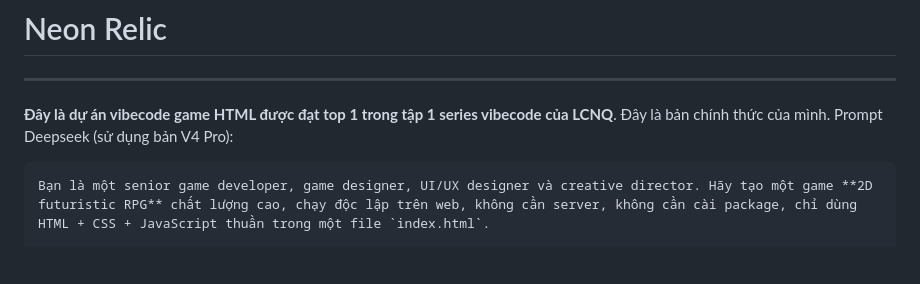
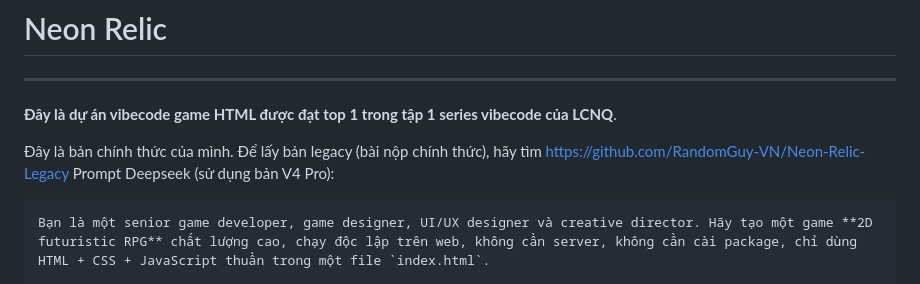
Before and after one commit to RandomGuy-VN/Neon-Relic, a Markdown page: README.md, the part around the change. Rendered like a GitHub page; blank space fills up the shorter version.

````diff
--- a/README.md
+++ b/README.md
@@ -2,7 +2,8 @@
 
 -------------
 **Đây là dự án vibecode game HTML được đạt top 1 trong tập 1 series vibecode của LCNQ**.
-Đây là bản chính thức của mình.
+
+Đây là bản chính thức của mình. Để lấy bản legacy (bài nộp chính thức), hãy tìm https://github.com/RandomGuy-VN/Neon-Relic-Legacy
 Prompt Deepseek (sử dụng bản V4 Pro):
 ```
 Bạn là một senior game developer, game designer, UI/UX designer và creative director. Hãy tạo một game **2D futuristic RPG** chất lượng cao, chạy độc lập trên web, không cần server, không cần cài package, chỉ dùng HTML + CSS + JavaScript thuần trong một file `index.html`.
````
